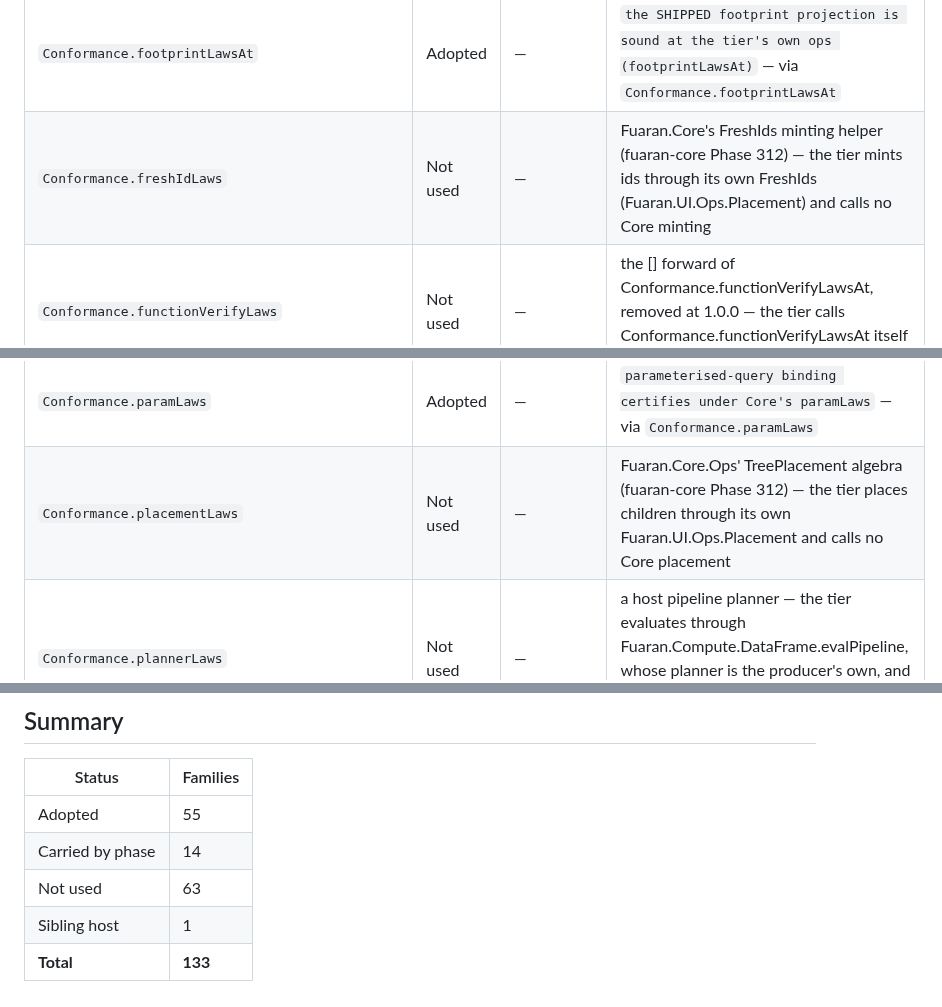
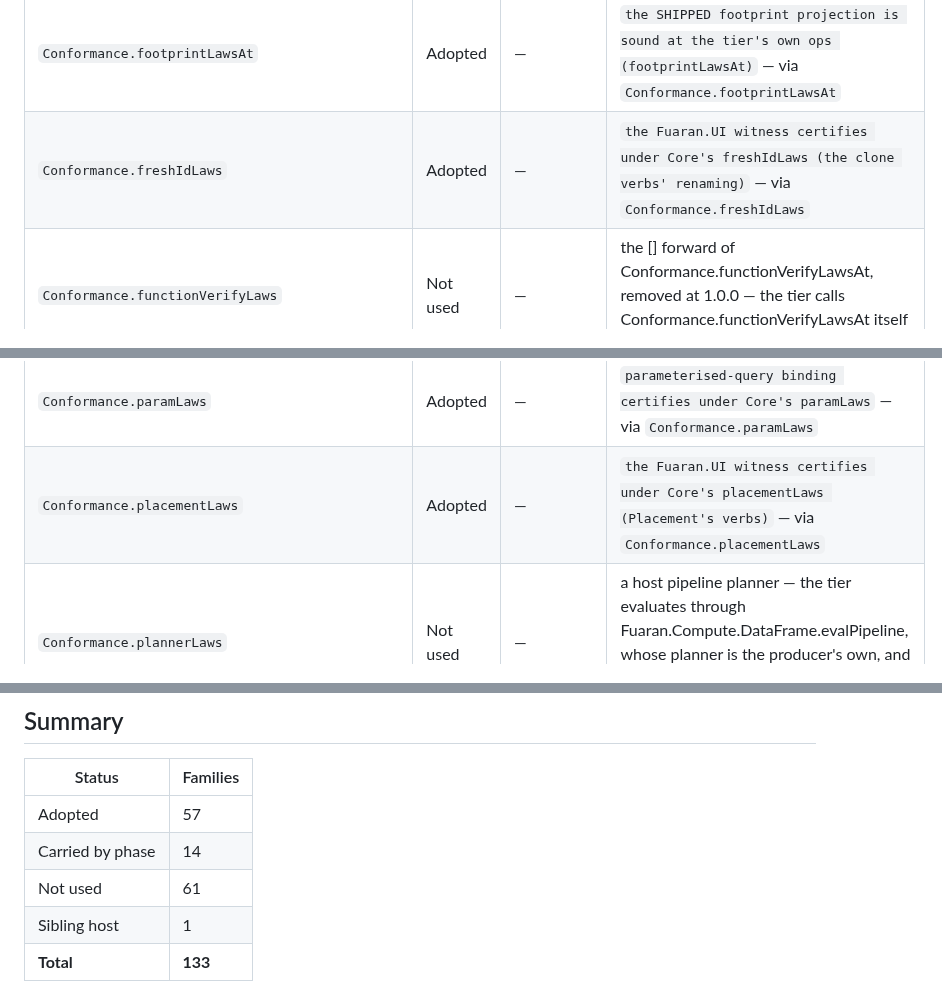
Before and after one commit to fuaran-ui/fuaran-dotnet, a Markdown page: docs/core-conformance.md, 3 parts joined by grey strips. Drawn GitHub-style.

Commit message:
docs(core-conformance): the census rendered over the merged tier (Phases 1857, 2306, 2308)
Co-Authored-By: Claude Fable 5.1 <noreply@anthropic.com>

```diff
--- a/docs/core-conformance.md
+++ b/docs/core-conformance.md
@@ -70,7 +70,7 @@ see the `measuredHere` set in `CoreConformanceCensus.fs`.
 | `Conformance.encoderInjectivityLawsAt` | Adopted | — | `the FastPath memo-key encoder is collision-free (encoderInjectivityLawsAt)` — via `Conformance.encoderInjectivityLawsAt` |
 | `Conformance.footprintLaws` | Adopted | — | `the tier's tree footprints are sound, monotone and deterministic (footprintLaws)` — via `Conformance.footprintLaws` |
 | `Conformance.footprintLawsAt` | Adopted | — | `the SHIPPED footprint projection is sound at the tier's own ops (footprintLawsAt)` — via `Conformance.footprintLawsAt` |
-| `Conformance.freshIdLaws` | Not used | — | Fuaran.Core's FreshIds minting helper (fuaran-core Phase 312) — the tier mints ids through its own FreshIds (Fuaran.UI.Ops.Placement) and calls no Core minting |
+| `Conformance.freshIdLaws` | Adopted | — | `the Fuaran.UI witness certifies under Core's freshIdLaws (the clone verbs' renaming)` — via `Conformance.freshIdLaws` |
 | `Conformance.functionVerifyLaws` | Not used | — | the [<Obsolete>] forward of Conformance.functionVerifyLawsAt, removed at 1.0.0 — the tier calls Conformance.functionVerifyLawsAt itself (adopted above), never this spelling |
 | `Conformance.functionVerifyLawsAt` | Adopted | — | `a sound and a broken FastPath pattern certify under Core's functionVerifyLawsAt` — via `Conformance.functionVerifyLawsAt` |
 | `Conformance.hashFnAdversarialLaws` | Adopted | 2 | `the portable SHA-256 certifies under Core's hashFnLaws (the supply-your-own-crypto contract)` — via `Conformance.hashFnAdversarialLaws` |
@@ -102,7 +102,7 @@ see the `measuredHere` set in `CoreConformanceCensus.fs`.
 | `Conformance.opAlgebra` | Adopted | 3400 | `the Fuaran.UI witness certifies end-to-end via the unified Conformance.certify` — via `Conformance.certify` |
 | `Conformance.packLoadingLaws` | Adopted | — | `content-pack loading certifies under Core's packLoadingLaws` — via `Conformance.packLoadingLaws` |
 | `Conformance.paramLaws` | Adopted | — | `parameterised-query binding certifies under Core's paramLaws` — via `Conformance.paramLaws` |
-| `Conformance.placementLaws` | Not used | — | Fuaran.Core.Ops' TreePlacement algebra (fuaran-core Phase 312) — the tier places children through its own Fuaran.UI.Ops.Placement and calls no Core placement |
+| `Conformance.placementLaws` | Adopted | — | `the Fuaran.UI witness certifies under Core's placementLaws (Placement's verbs)` — via `Conformance.placementLaws` |
 | `Conformance.plannerLaws` | Not used | — | a host pipeline planner — the tier evaluates through Fuaran.Compute.DataFrame.evalPipeline, whose planner is the producer's own, and ships no planner to hold to the as-written fold |
 | `Conformance.policyLaws` | Carried by phase | — | unfiled — self-contained over the kit's registries, as capabilityLaws (adopted above) is; its subject, a policy gate between validation and the body on a Core CapabilityRegistry, sits on the registry Fuaran.UI.AiTools.Capabilities dispatches over, so adoption is one test beside the capabilityLaws test running the family |
 | `Conformance.policyLawsAt` | Not used | — | Fuaran.Core.AiSurface's guarded submit at a domain's GuardedSurfaceWitness — no project in this tier references Fuaran.Core.AiSurface (see aiSurfaceLaws) |
@@ -161,8 +161,8 @@ see the `measuredHere` set in `CoreConformanceCensus.fs`.
 
 | Status | Families |
 |---|---|
-| Adopted | 55 |
+| Adopted | 57 |
 | Carried by phase | 14 |
-| Not used | 63 |
+| Not used | 61 |
 | Sibling host | 1 |
 | **Total** | **133** |
```
